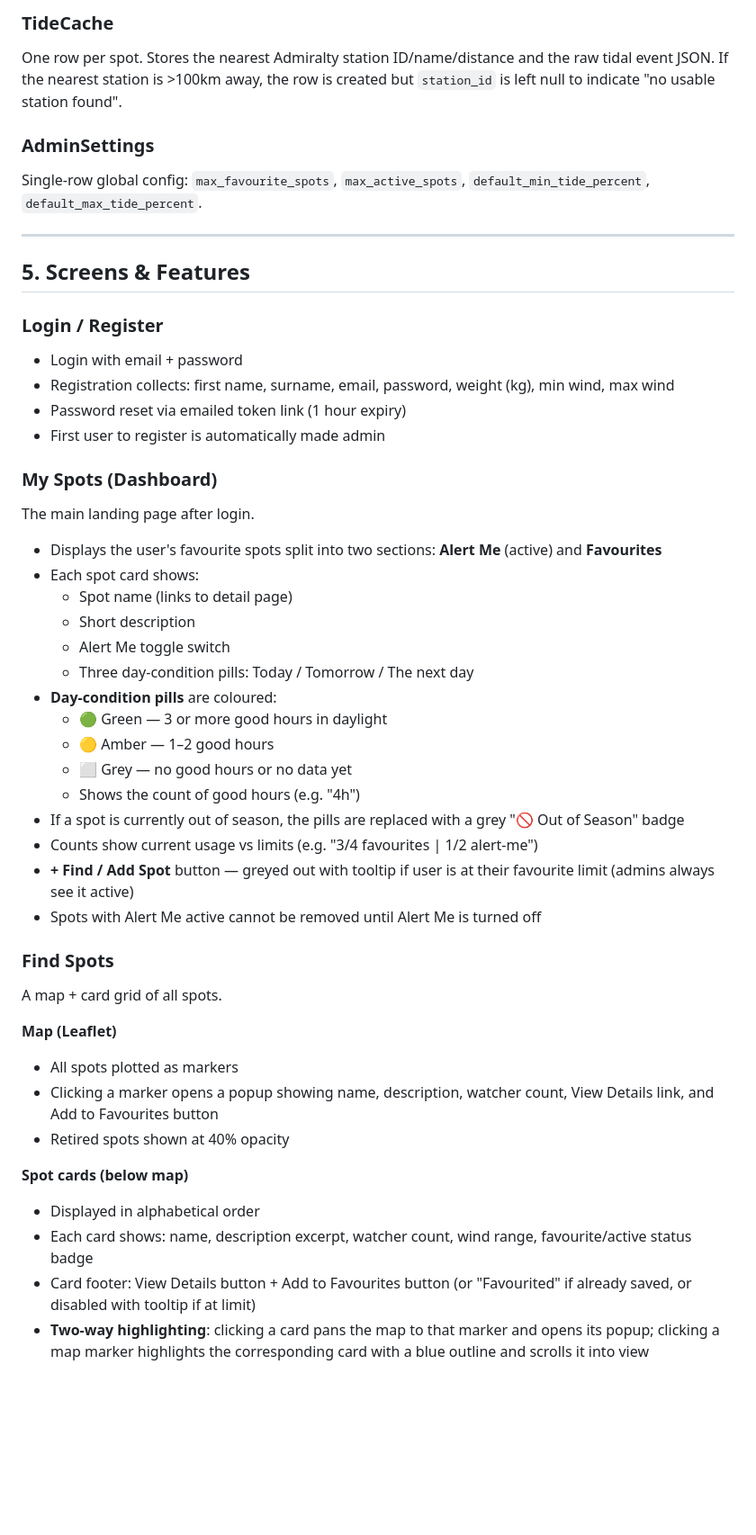
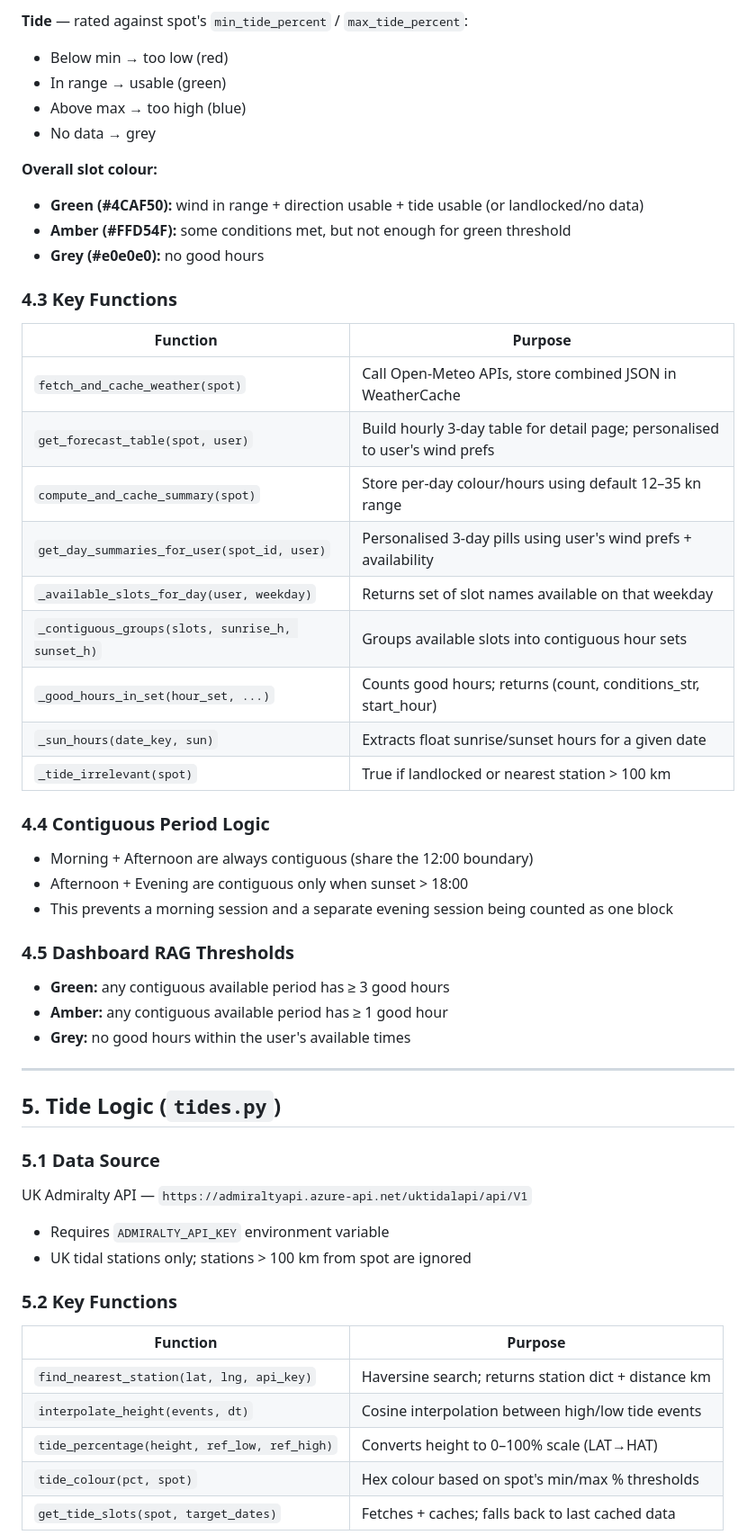
Before and after one commit to Safa246UK/kiteapp, a Markdown page: SPEC.md, the part around one of its changes. Shown at 90% size. Rendered like a GitHub page; blank space fills up the shorter version.

```diff
--- a/SPEC.md
+++ b/SPEC.md
@@ -88,50 +180,54 @@ One row per spot. Stores the raw Open-Meteo JSON response and a computed `day_su
 
-### TideCache
-One row per spot. Stores the nearest Admiralty station ID/name/distance and the raw tidal event JSON. If the nearest station is >100km away, the row is created but `station_id` is left null to indicate "no usable station found".
+**Tide** — rated against spot's `min_tide_percent` / `max_tide_percent`:
+- Below min → too low (red)
+- In range → usable (green)
+- Above max → too high (blue)
+- No data → grey
 
-### AdminSettings
-Single-row global config: `max_favourite_spots`, `max_active_spots`, `default_min_tide_percent`, `default_max_tide_percent`.
+**Overall slot colour:**
+- **Green (#4CAF50):** wind in range + direction usable + tide usable (or landlocked/no data)
+- **Amber (#FFD54F):** some conditions met, but not enough for green threshold
+- **Grey (#e0e0e0):** no good hours
+
+### 4.3 Key Functions
+
+| Function | Purpose |
+|----------|---------|
+| `fetch_and_cache_weather(spot)` | Call Open-Meteo APIs, store combined JSON in WeatherCache |
+| `get_forecast_table(spot, user)` | Build hourly 3-day table for detail page; personalised to user's wind prefs |
+| `compute_and_cache_summary(spot)` | Store per-day colour/hours using default 12–35 kn range |
+| `get_day_summaries_for_user(spot_id, user)` | Personalised 3-day pills using user's wind prefs + availability |
+| `_available_slots_for_day(user, weekday)` | Returns set of slot names available on that weekday |
+| `_contiguous_groups(slots, sunrise_h, sunset_h)` | Groups available slots into contiguous hour sets |
+| `_good_hours_in_set(hour_set, ...)` | Counts good hours; returns (count, conditions_str, start_hour) |
+| `_sun_hours(date_key, sun)` | Extracts float sunrise/sunset hours for a given date |
+| `_tide_irrelevant(spot)` | True if landlocked or nearest station > 100 km |
+
+### 4.4 Contiguous Period Logic
+- Morning + Afternoon are always contiguous (share the 12:00 boundary)
+- Afternoon + Evening are contiguous only when sunset > 18:00
+- This prevents a morning session and a separate evening session being counted as one block
+
+### 4.5 Dashboard RAG Thresholds
+- **Green:** any contiguous available period has ≥ 3 good hours
+- **Amber:** any contiguous available period has ≥ 1 good hour
+- **Grey:** no good hours within the user's available times
 
 ---
 
-## 5. Screens & Features
+## 5. Tide Logic (`tides.py`)
 
-### Login / Register
-- Login with email + password
-- Registration collects: first name, surname, email, password, weight (kg), min wind, max wind
-- Password reset via emailed token link (1 hour expiry)
-- First user to register is automatically made admin
+### 5.1 Data Source
+UK Admiralty API — `https://admiraltyapi.azure-api.net/uktidalapi/api/V1`
+- Requires `ADMIRALTY_API_KEY` environment variable
+- UK tidal stations only; stations > 100 km from spot are ignored
 
-### My Spots (Dashboard)
-The main landing page after login.
+### 5.2 Key Functions
+| Function | Purpose |
+|----------|---------|
+| `find_nearest_station(lat, lng, api_key)` | Haversine search; returns station dict + distance km |
+| `interpolate_height(events, dt)` | Cosine interpolation between high/low tide events |
+| `tide_percentage(height, ref_low, ref_high)` | Converts height to 0–100% scale (LAT→HAT) |
+| `tide_colour(pct, spot)` | Hex colour based on spot's min/max % thresholds |
+| `get_tide_slots(spot, target_dates)` | Fetches + caches; falls back to last cached data |
 
-- Displays the user's favourite spots split into two sections: **Alert Me** (active) and **Favourites**
-- Each spot card shows:
-  - Spot name (links to detail page)
-  - Short description
-  - Alert Me toggle switch
-  - Three day-condition pills: Today / Tomorrow / The next day
-- **Day-condition pills** are coloured:
-  - 🟢 Green — 3 or more good hours in daylight
-  - 🟡 Amber — 1–2 good hours
-  - ⬜ Grey — no good hours or no data yet
-  - Shows the count of good hours (e.g. "4h")
-- If a spot is currently out of season, the pills are replaced with a grey "🚫 Out of Season" badge
-- Counts show current usage vs limits (e.g. "3/4 favourites | 1/2 alert-me")
-- **+ Find / Add Spot** button — greyed out with tooltip if user is at their favourite limit (admins always see it active)
-- Spots with Alert Me active cannot be removed until Alert Me is turned off
-
-### Find Spots
-A map + card grid of all spots.
-
-**Map (Leaflet)**
-- All spots plotted as markers
-- Clicking a marker opens a popup showing name, description, watcher count, View Details link, and Add to Favourites button
-- Retired spots shown at 40% opacity
-
-**Spot cards (below map)**
-- Displayed in alphabetical order
-- Each card shows: name, description excerpt, watcher count, wind range, favourite/active status badge
-- Card footer: View Details button + Add to Favourites button (or "Favourited" if already saved, or disabled with tooltip if at limit)
-- **Two-way highlighting**: clicking a card pans the map to that marker and opens its popup; clicking a map marker highlights the corresponding card with a blue outline and scrolls it into view
-
```
Also changed, not shown: other parts of SPEC.md (+311 -211 lines).
